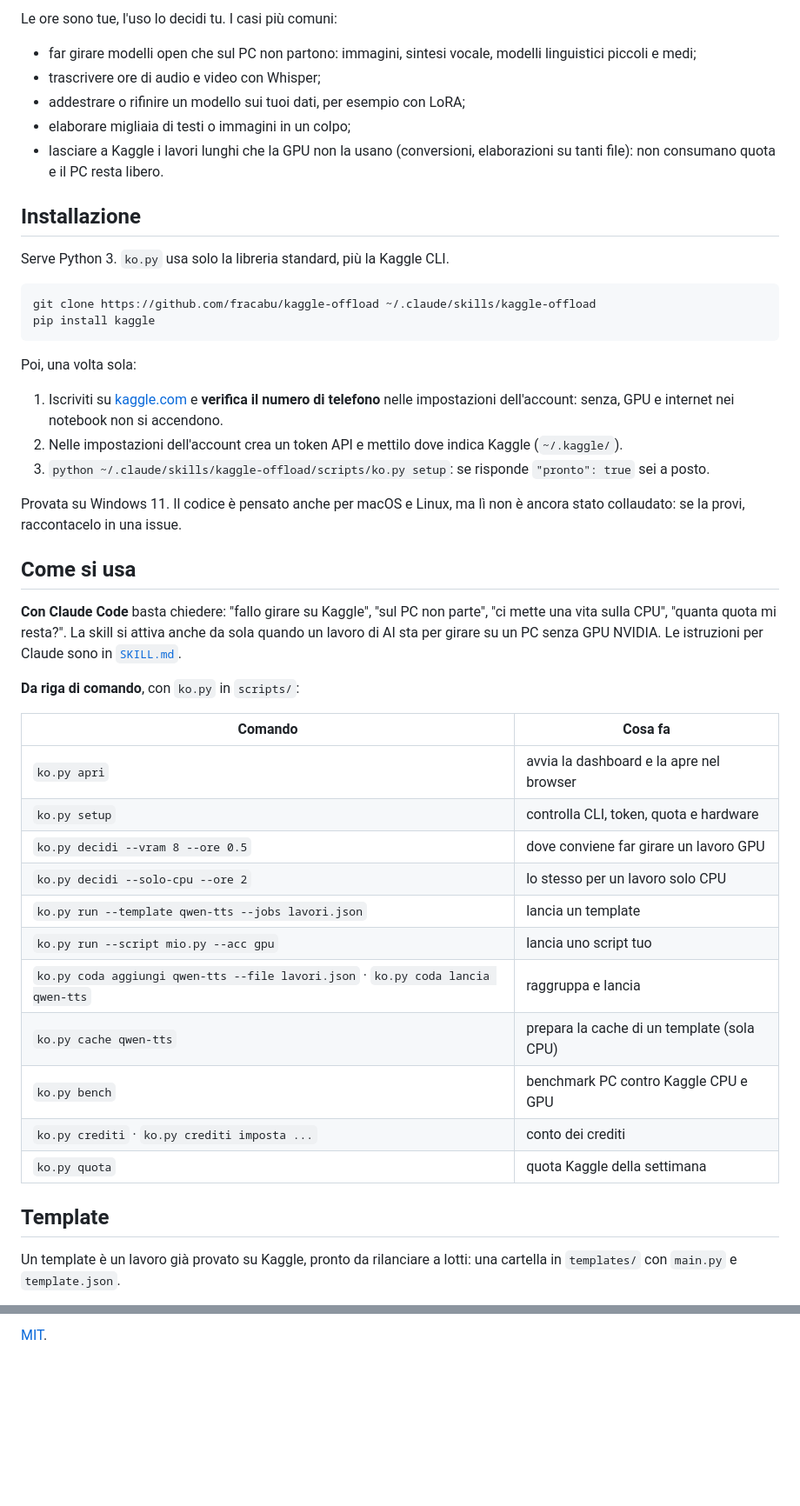
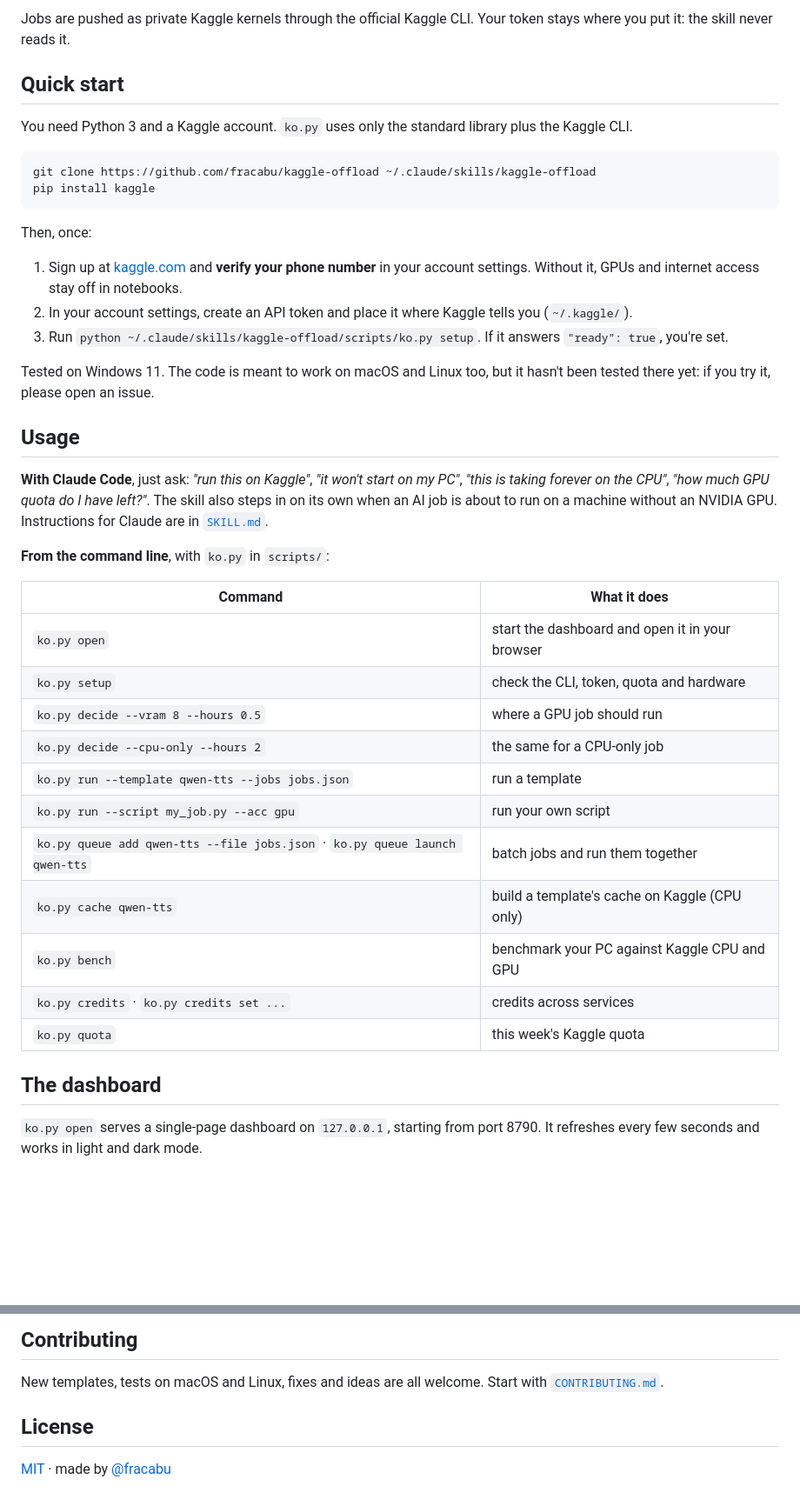
Before and after one commit to fracabu/kaggle-offload, a Markdown page: README.md, 2 parts joined by grey strips. Shown at 87% size. Rendered like a GitHub page; blank space fills up the shorter version.

````diff
--- a/README.md
+++ b/README.md
@@ -41,50 +51,44 @@ La stessa prova spostata su Kaggle ha prodotto 6 audio in 5 minuti e 20 secondi,
 
-Le ore sono tue, l'uso lo decidi tu. I casi più comuni:
+Jobs are pushed as private Kaggle kernels through the official Kaggle CLI. Your token stays where you put it: the skill never reads it.
 
-- far girare modelli open che sul PC non partono: immagini, sintesi vocale, modelli linguistici piccoli e medi;
-- trascrivere ore di audio e video con Whisper;
-- addestrare o rifinire un modello sui tuoi dati, per esempio con LoRA;
-- elaborare migliaia di testi o immagini in un colpo;
-- lasciare a Kaggle i lavori lunghi che la GPU non la usano (conversioni, elaborazioni su tanti file): non consumano quota e il PC resta libero.
+## Quick start
 
-## Installazione
-
-Serve Python 3. `ko.py` usa solo la libreria standard, più la Kaggle CLI.
+You need Python 3 and a Kaggle account. `ko.py` uses only the standard library plus the Kaggle CLI.
 
 ```bash
 git clone https://github.com/fracabu/kaggle-offload ~/.claude/skills/kaggle-offload
 pip install kaggle
 ```
 
-Poi, una volta sola:
+Then, once:
 
-1. Iscriviti su [kaggle.com](https://www.kaggle.com) e **verifica il numero di telefono** nelle impostazioni dell'account: senza, GPU e internet nei notebook non si accendono.
-2. Nelle impostazioni dell'account crea un token API e mettilo dove indica Kaggle (`~/.kaggle/`).
-3. `python ~/.claude/skills/kaggle-offload/scripts/ko.py setup`: se risponde `"pronto": true` sei a posto.
+1. Sign up at [kaggle.com](https://www.kaggle.com) and **verify your phone number** in your account settings. Without it, GPUs and internet access stay off in notebooks.
+2. In your account settings, create an API token and place it where Kaggle tells you (`~/.kaggle/`).
+3. Run `python ~/.claude/skills/kaggle-offload/scripts/ko.py setup`. If it answers `"ready": true`, you're set.
 
-Provata su Windows 11. Il codice è pensato anche per macOS e Linux, ma lì non è ancora stato collaudato: se la provi, raccontacelo in una issue.
+Tested on Windows 11. The code is meant to work on macOS and Linux too, but it hasn't been tested there yet: if you try it, please open an issue.
 
-## Come si usa
+## Usage
 
-**Con Claude Code** basta chiedere: "fallo girare su Kaggle", "sul PC non parte", "ci mette una vita sulla CPU", "quanta quota mi resta?". La skill si attiva anche da sola quando un lavoro di AI sta per girare su un PC senza GPU NVIDIA. Le istruzioni per Claude sono in [`SKILL.md`](SKILL.md).
+**With Claude Code**, just ask: *"run this on Kaggle"*, *"it won't start on my PC"*, *"this is taking forever on the CPU"*, *"how much GPU quota do I have left?"*. The skill also steps in on its own when an AI job is about to run on a machine without an NVIDIA GPU. Instructions for Claude are in [`SKILL.md`](SKILL.md).
 
-**Da riga di comando**, con `ko.py` in `scripts/`:
+**From the command line**, with `ko.py` in `scripts/`:
 
-| Comando | Cosa fa |
+| Command | What it does |
 |---|---|
-| `ko.py apri` | avvia la dashboard e la apre nel browser |
-| `ko.py setup` | controlla CLI, token, quota e hardware |
-| `ko.py decidi --vram 8 --ore 0.5` | dove conviene far girare un lavoro GPU |
-| `ko.py decidi --solo-cpu --ore 2` | lo stesso per un lavoro solo CPU |
-| `ko.py run --template qwen-tts --jobs lavori.json` | lancia un template |
-| `ko.py run --script mio.py --acc gpu` | lancia uno script tuo |
-| `ko.py coda aggiungi qwen-tts --file lavori.json` · `ko.py coda lancia qwen-tts` | raggruppa e lancia |
-| `ko.py cache qwen-tts` | prepara la cache di un template (sola CPU) |
-| `ko.py bench` | benchmark PC contro Kaggle CPU e GPU |
-| `ko.py crediti` · `ko.py crediti imposta ...` | conto dei crediti |
-| `ko.py quota` | quota Kaggle della settimana |
+| `ko.py open` | start the dashboard and open it in your browser |
+| `ko.py setup` | check the CLI, token, quota and hardware |
+| `ko.py decide --vram 8 --hours 0.5` | where a GPU job should run |
+| `ko.py decide --cpu-only --hours 2` | the same for a CPU-only job |
+| `ko.py run --template qwen-tts --jobs jobs.json` | run a template |
+| `ko.py run --script my_job.py --acc gpu` | run your own script |
+| `ko.py queue add qwen-tts --file jobs.json` · `ko.py queue launch qwen-tts` | batch jobs and run them together |
+| `ko.py cache qwen-tts` | build a template's cache on Kaggle (CPU only) |
+| `ko.py bench` | benchmark your PC against Kaggle CPU and GPU |
+| `ko.py credits` · `ko.py credits set ...` | credits across services |
+| `ko.py quota` | this week's Kaggle quota |
 
-## Template
+## The dashboard
 
-Un template è un lavoro già provato su Kaggle, pronto da rilanciare a lotti: una cartella in `templates/` con `main.py` e `template.json`.
+`ko.py open` serves a single-page dashboard on `127.0.0.1`, starting from port 8790. It refreshes every few seconds and works in light and dark mode.
 
@@ -110,2 +132,8 @@ Template nuovi, prove su macOS e Linux, correzioni, idee: tutto è benvenuto. Pa
 
-[MIT](LICENSE).
+## Contributing
+
+New templates, tests on macOS and Linux, fixes and ideas are all welcome. Start with [`CONTRIBUTING.md`](CONTRIBUTING.md).
+
+## License
+
+[MIT](LICENSE) · made by [@fracabu](https://github.com/fracabu)
````
Also changed, not shown: other parts of README.md (+64 -36 lines), CONTRIBUTING.md (+42 -44 lines), DEVLOG.md (added, +57 -0 lines), DIARIO.md (deleted, +0 -67 lines), SKILL.md (+76 -73 lines), docs/dashboard.png, 9 other files.
